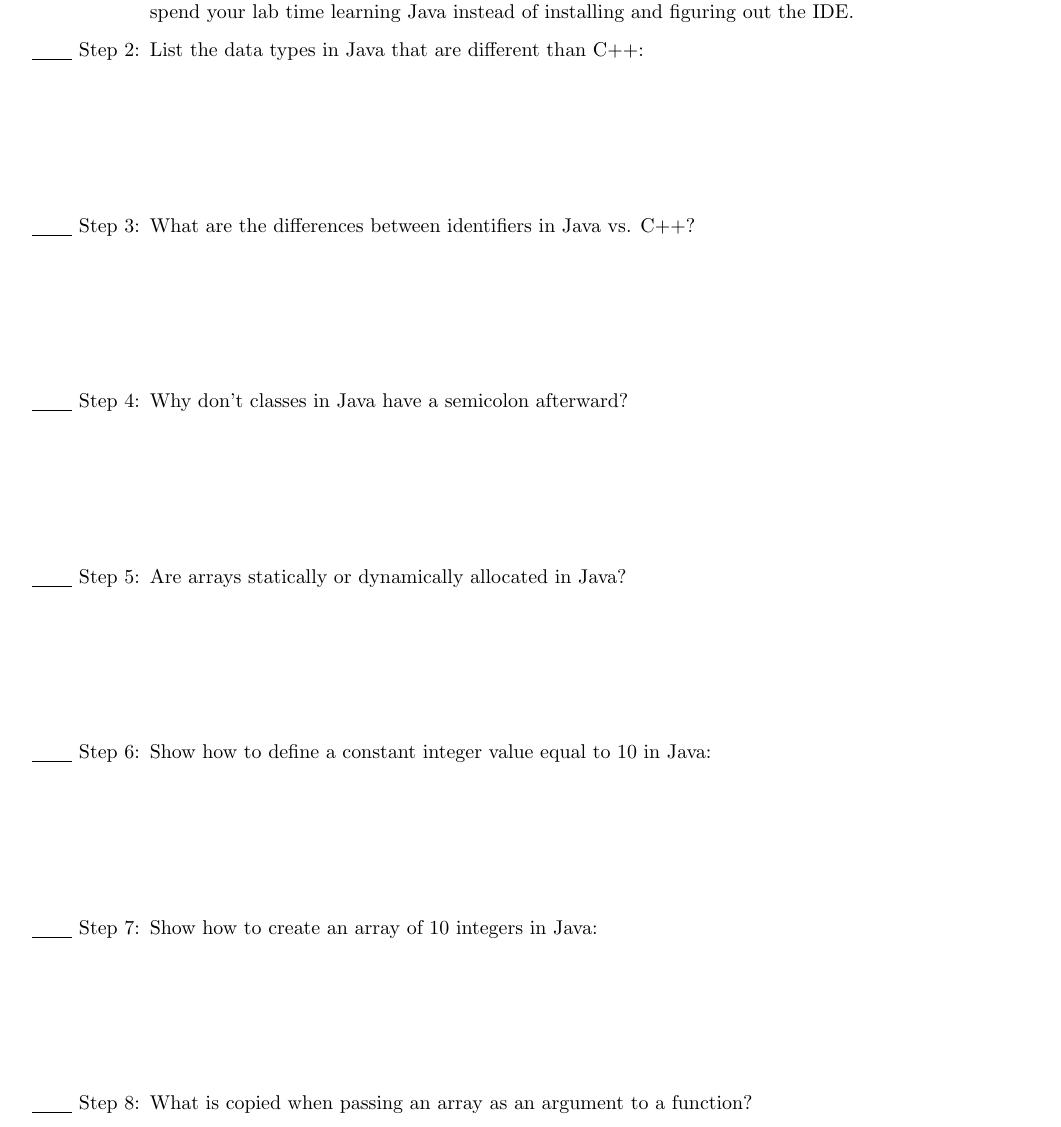
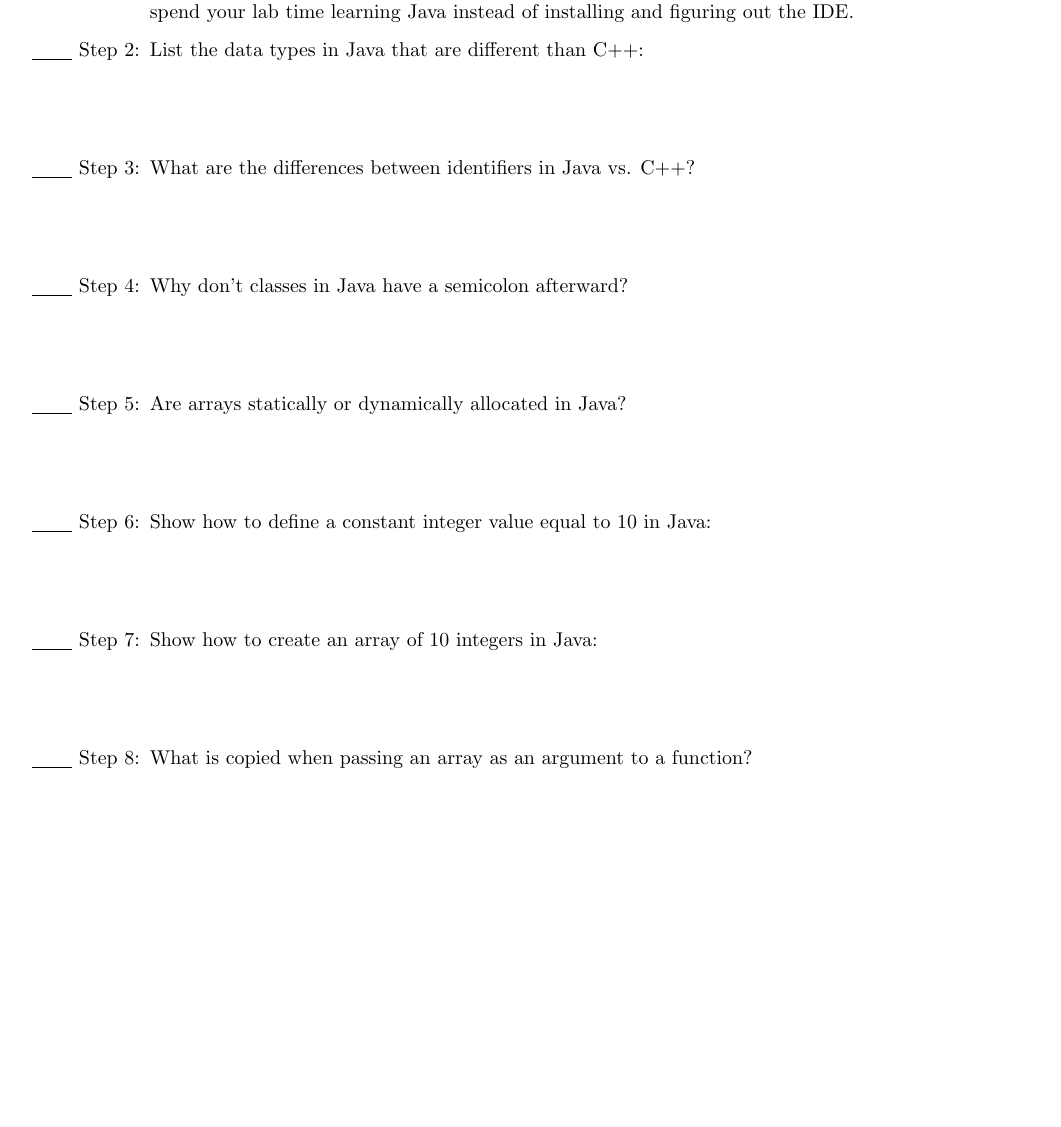
Before and after one commit to aujxn/CS202_Java, a LaTeX document (sections/part1/prelab1.tex): part of page 1 of 2 before the commit and part of the page after it, cut so that both start at the same text, the shorter picture padded with empty space. Compiled offline with pdfLaTeX.

Commit message:
formatting

```diff
--- a/sections/part1/prelab1.tex
+++ b/sections/part1/prelab1.tex
@@ -5,17 +5,17 @@
       idea and get familiar with the IDE. Do some research and get familiar with the enviroment so you can
       spend your lab time learning Java instead of installing and figuring out the IDE.
    \item List the data types in Java that are different than C++:\\
-      \vspace{2cm}
+      \vspace{1cm}
    \item What are the differences between identifiers in Java vs. C++?\\
-      \vspace{2cm}
+      \vspace{1cm}
    \item Why don't classes in Java have a semicolon afterward?\\
-      \vspace{2cm}
+      \vspace{1cm}
    \item Are arrays statically or dynamically allocated in Java?\\
-      \vspace{2cm}
+      \vspace{1cm}
    \item Show how to define a constant integer value equal to 10 in Java:\\
-      \vspace{2cm}
+      \vspace{1cm}
    \item Show how to create an array of 10 integers in Java:\\
-      \vspace{2cm}
+      \vspace{1cm}
    \item What is copied when passing an array as an argument to a function?\\
-      \vspace{2cm}
+      \vspace{1cm}
    \item Show how to determine the length of an array in Java:\\
```
Also changed, not shown: out/main.pdf, sections/part1/prelab1.tex (7 more changed lines), 1 other file.
